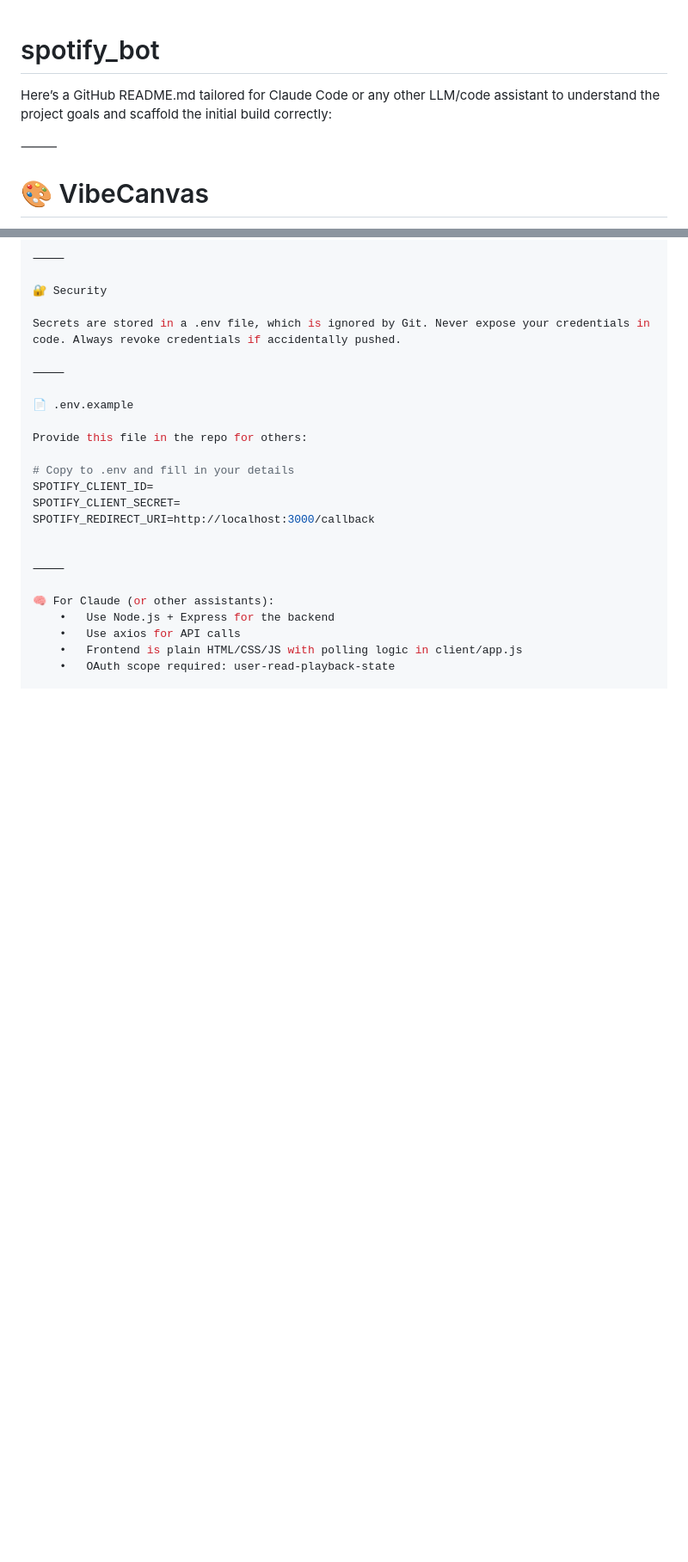
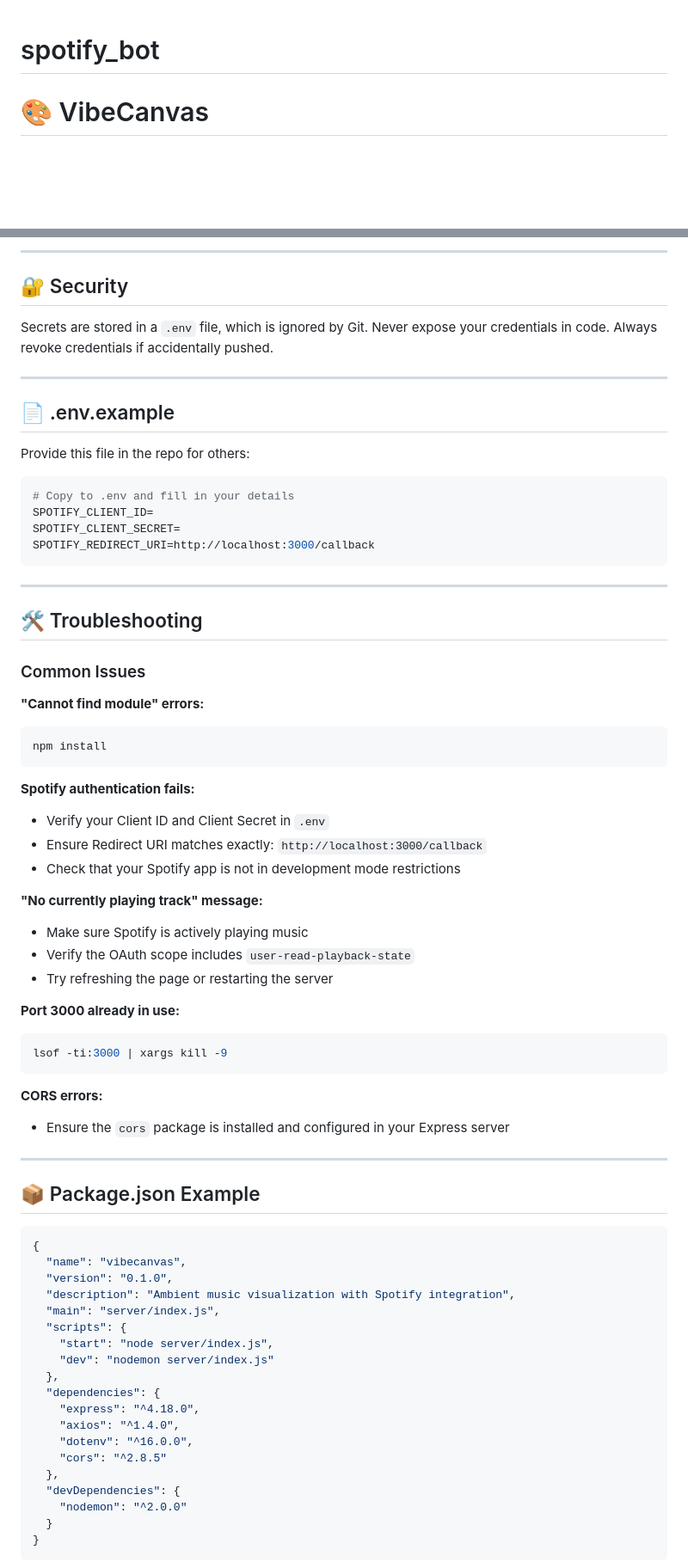
Before and after one commit to kunalsharmalkar/spotify_bot, a Markdown page: README.md, 2 parts joined by grey strips. Shown at 86% size. Rendered like a GitHub page; blank space fills up the shorter version.

Commit message:
Improve README.md with better formatting, dependencies, and troubleshooting section

````diff
--- a/README.md
+++ b/README.md
@@ -1,9 +1,4 @@
 # spotify_bot
-
-Here’s a GitHub README.md tailored for Claude Code or any other LLM/code assistant to understand the project goals and scaffold the initial build correctly:
-
-⸻
-
 
 # 🎨 VibeCanvas
 
@@ -118,26 +127,75 @@ Planned extensions beyond MVP:
 
-⸻
+---
 
-🔐 Security
+## 🔐 Security
 
-Secrets are stored in a .env file, which is ignored by Git. Never expose your credentials in code. Always revoke credentials if accidentally pushed.
+Secrets are stored in a `.env` file, which is ignored by Git. Never expose your credentials in code. Always revoke credentials if accidentally pushed.
 
-⸻
+---
 
-📄 .env.example
+## 📄 .env.example
 
 Provide this file in the repo for others:
 
+```env
 # Copy to .env and fill in your details
 SPOTIFY_CLIENT_ID=
 SPOTIFY_CLIENT_SECRET=
 SPOTIFY_REDIRECT_URI=http://localhost:3000/callback
+```
 
+---
 
-⸻
+## 🛠️ Troubleshooting
 
-🧠 For Claude (or other assistants):
-	•	Use Node.js + Express for the backend
-	•	Use axios for API calls
-	•	Frontend is plain HTML/CSS/JS with polling logic in client/app.js
-	•	OAuth scope required: user-read-playback-state
+### Common Issues
+
+**"Cannot find module" errors:**
+```bash
+npm install
+```
+
+**Spotify authentication fails:**
+- Verify your Client ID and Client Secret in `.env`
+- Ensure Redirect URI matches exactly: `http://localhost:3000/callback`
+- Check that your Spotify app is not in development mode restrictions
+
+**"No currently playing track" message:**
+- Make sure Spotify is actively playing music
+- Verify the OAuth scope includes `user-read-playback-state`
+- Try refreshing the page or restarting the server
+
+**Port 3000 already in use:**
+```bash
+lsof -ti:3000 | xargs kill -9
+```
+
+**CORS errors:**
+- Ensure the `cors` package is installed and configured in your Express server
+
+---
+
+## 📦 Package.json Example
+
+```json
+{
+  "name": "vibecanvas",
+  "version": "0.1.0",
+  "description": "Ambient music visualization with Spotify integration",
+  "main": "server/index.js",
+  "scripts": {
+    "start": "node server/index.js",
+    "dev": "nodemon server/index.js"
+  },
+  "dependencies": {
+    "express": "^4.18.0",
+    "axios": "^1.4.0",
+    "dotenv": "^16.0.0",
+    "cors": "^2.8.5"
+  },
+  "devDependencies": {
+    "nodemon": "^2.0.0"
+  }
+}
+```
+
````
Also changed, not shown: other parts of README.md (+47 -18 lines).
